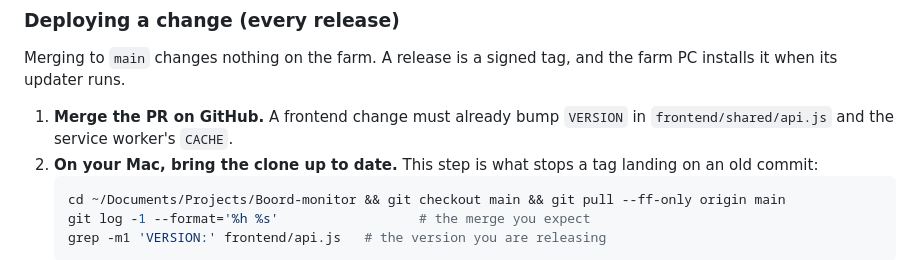
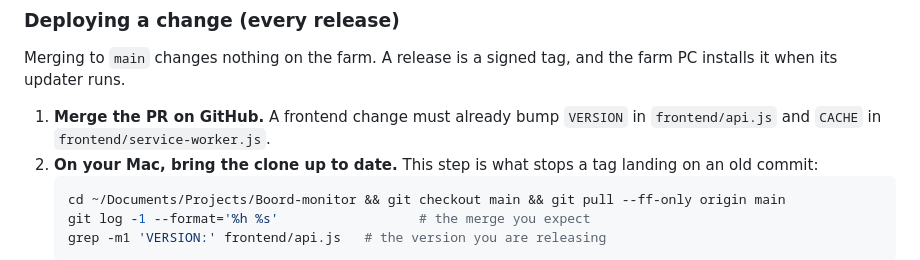
Before and after one commit to DawiePieterse/Boord-monitor, a Markdown page: CLAUDE.md, the part around the change. Rendered like a GitHub page.

Commit message:
CLAUDE.md: Monitor's VERSION lives in frontend/api.js
Co-Authored-By: Claude Opus 5.5 <noreply@anthropic.com>
Claude-Session: https://claude.ai/code/session_018SCfM8Whm8eM5jKZEtFh6V

````diff
--- a/CLAUDE.md
+++ b/CLAUDE.md
@@ -165,7 +165,7 @@ After moving that folder, delete `backend/.venv` and run `install_remote.sh` aga
 
 Merging to `main` changes nothing on the farm. A release is a signed tag, and the farm PC installs it when its updater runs.
 
-1. **Merge the PR on GitHub.** A frontend change must already bump `VERSION` in `frontend/shared/api.js` and the service worker's `CACHE`.
+1. **Merge the PR on GitHub.** A frontend change must already bump `VERSION` in `frontend/api.js` and `CACHE` in `frontend/service-worker.js`.
 2. **On your Mac, bring the clone up to date.** This step is what stops a tag landing on an old commit:
    ```sh
    cd ~/Documents/Projects/Boord-monitor && git checkout main && git pull --ff-only origin main
````
